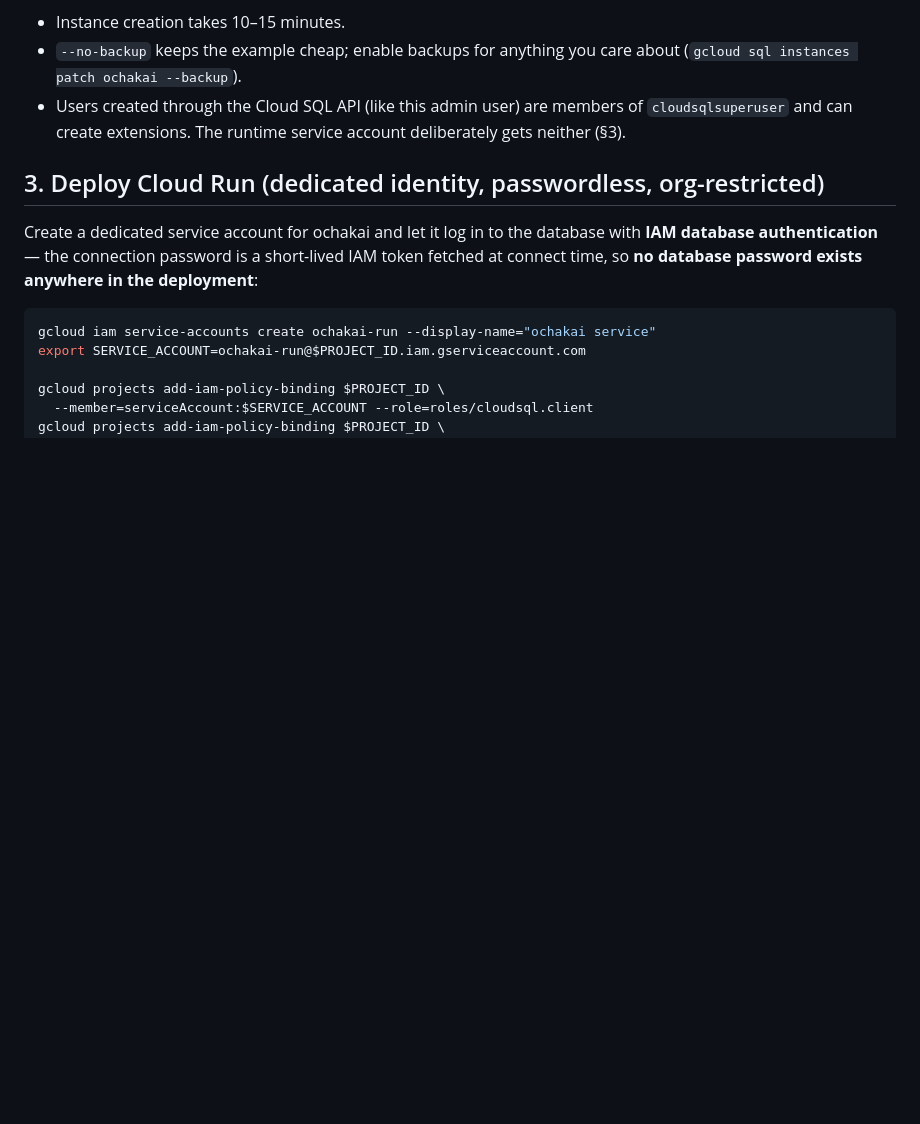
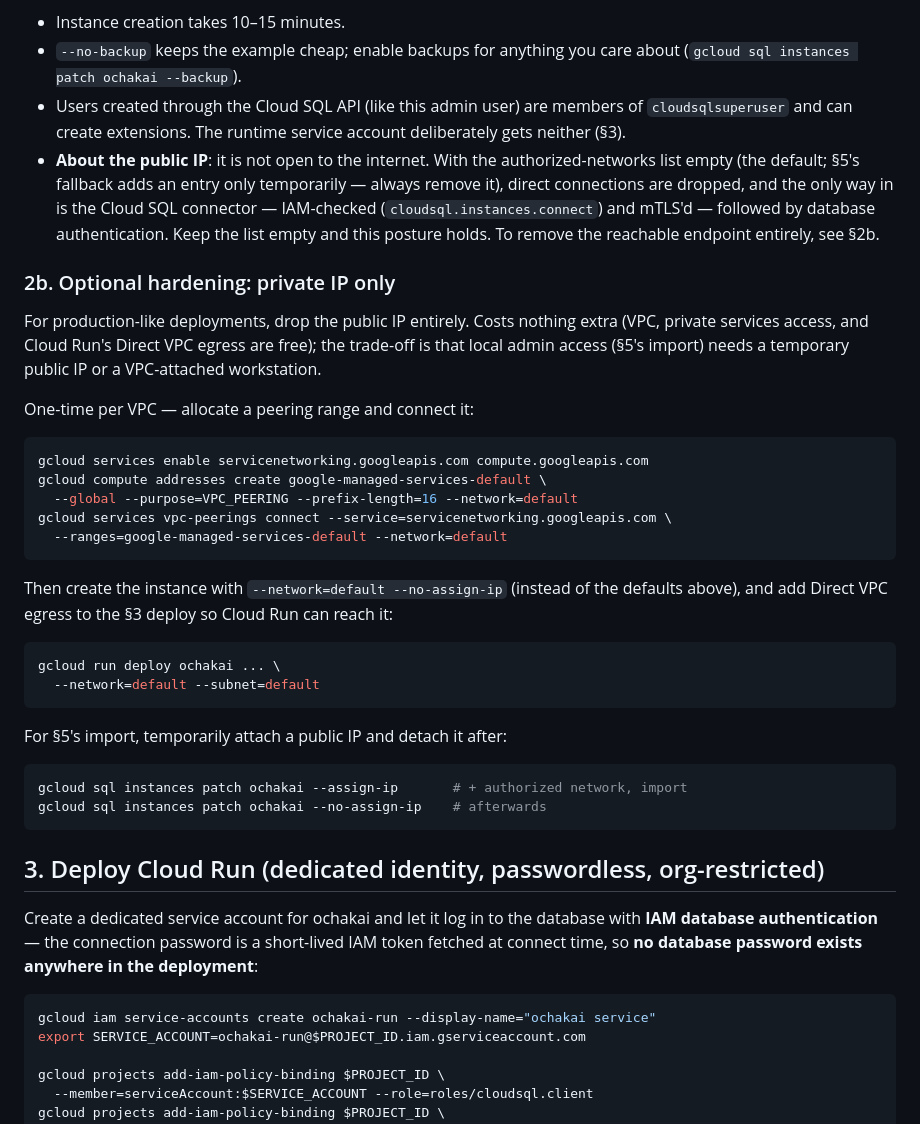
Before and after one commit to na0fu3y/ochakai, a Markdown page: deploy/cloudrun/README.md, the part around the change. GitHub-like rendering; blank space fills up the shorter version.

Commit message:
Document the public-IP security posture and a private-IP-only option
§2 note: with an empty authorized-networks list the public IP accepts
only IAM-checked, mTLS'd connector traffic (verified empirically —
direct connections time out), so the default stays minimal. New §2b
covers going private-IP-only: private services access setup, Direct VPC
egress flags for the Cloud Run deploy, and the temporary-public-IP
pattern for local imports. Not live-verified; marked as hardening.

Co-Authored-By: Claude Fable 5 <noreply@anthropic.com>

````diff
--- a/deploy/cloudrun/README.md
+++ b/deploy/cloudrun/README.md
@@ -76,6 +76,46 @@ Notes:
 - Users created through the Cloud SQL API (like this admin user) are
   members of `cloudsqlsuperuser` and can create extensions. The runtime
   service account deliberately gets neither (§3).
+- **About the public IP**: it is not open to the internet. With the
+  authorized-networks list empty (the default; §5's fallback adds an
+  entry only temporarily — always remove it), direct connections are
+  dropped, and the only way in is the Cloud SQL connector — IAM-checked
+  (`cloudsql.instances.connect`) and mTLS'd — followed by database
+  authentication. Keep the list empty and this posture holds. To remove
+  the reachable endpoint entirely, see §2b.
+
+### 2b. Optional hardening: private IP only
+
+For production-like deployments, drop the public IP entirely. Costs
+nothing extra (VPC, private services access, and Cloud Run's Direct VPC
+egress are free); the trade-off is that local admin access (§5's import)
+needs a temporary public IP or a VPC-attached workstation.
+
+One-time per VPC — allocate a peering range and connect it:
+
+```sh
+gcloud services enable servicenetworking.googleapis.com compute.googleapis.com
+gcloud compute addresses create google-managed-services-default \
+  --global --purpose=VPC_PEERING --prefix-length=16 --network=default
+gcloud services vpc-peerings connect --service=servicenetworking.googleapis.com \
+  --ranges=google-managed-services-default --network=default
+```
+
+Then create the instance with `--network=default --no-assign-ip`
+(instead of the defaults above), and add Direct VPC egress to the §3
+deploy so Cloud Run can reach it:
+
+```sh
+gcloud run deploy ochakai ... \
+  --network=default --subnet=default
+```
+
+For §5's import, temporarily attach a public IP and detach it after:
+
+```sh
+gcloud sql instances patch ochakai --assign-ip       # + authorized network, import
+gcloud sql instances patch ochakai --no-assign-ip    # afterwards
+```
 
 ## 3. Deploy Cloud Run (dedicated identity, passwordless, org-restricted)
 
````
